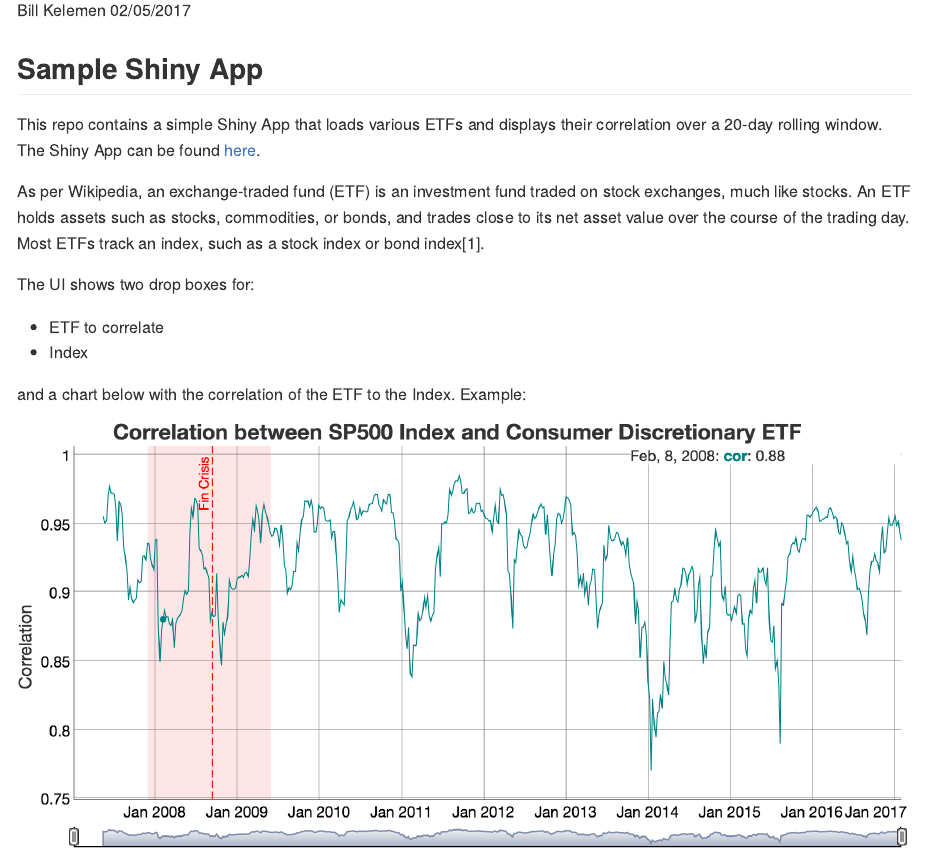
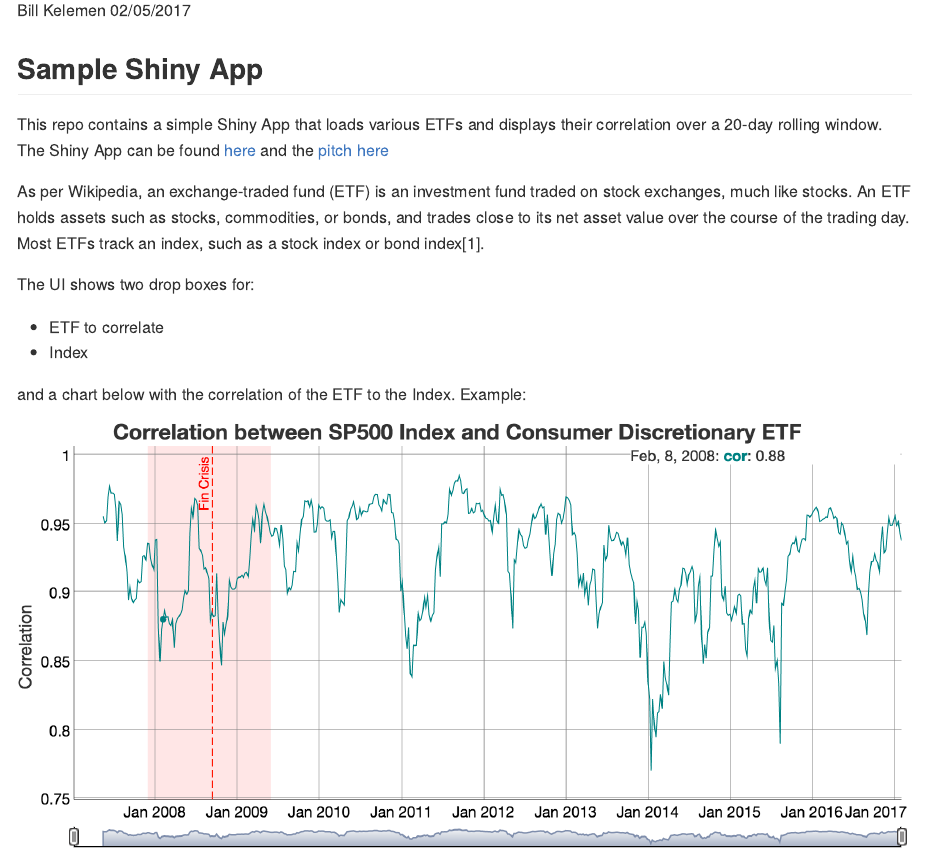
Before and after one commit to bkelemen56/StockCorrelationShinyApp, an R Markdown document (readme.Rmd): the page in a window 1100 px wide, from 110 px down. The pictures show the output file readme.md that the author committed with the source, drawn offline in the style of GitHub.

Commit message:
Added link to pitch presentation

```diff
--- a/readme.Rmd
+++ b/readme.Rmd
@@ -11,7 +11,7 @@ knitr::opts_chunk$set(echo = TRUE)
 
 ## Sample Shiny App
 
-This repo contains a simple Shiny App that loads various ETFs and displays their correlation over a 20-day rolling window. The Shiny App can be found [here](https://bkelemen.shinyapps.io/StockCorrelationShinyApp/).
+This repo contains a simple Shiny App that loads various ETFs and displays their correlation over a 20-day rolling window. The Shiny App can be found [here](https://bkelemen.shinyapps.io/StockCorrelationShinyApp/) and the [pitch here](https://bkelemen56.github.io/StockCorrelationShinyApp/Pitch-presentation/StockCorrelationPresentation.html)
 
 As per Wikipedia, an exchange-traded fund (ETF) is an investment fund traded on stock exchanges, much like stocks. An ETF holds assets such as stocks, commodities, or bonds, and trades close to its net asset value over the course of the trading day. Most ETFs track an index, such as a stock index or bond index[1].
 
```
Also changed, not shown: readme.md.
